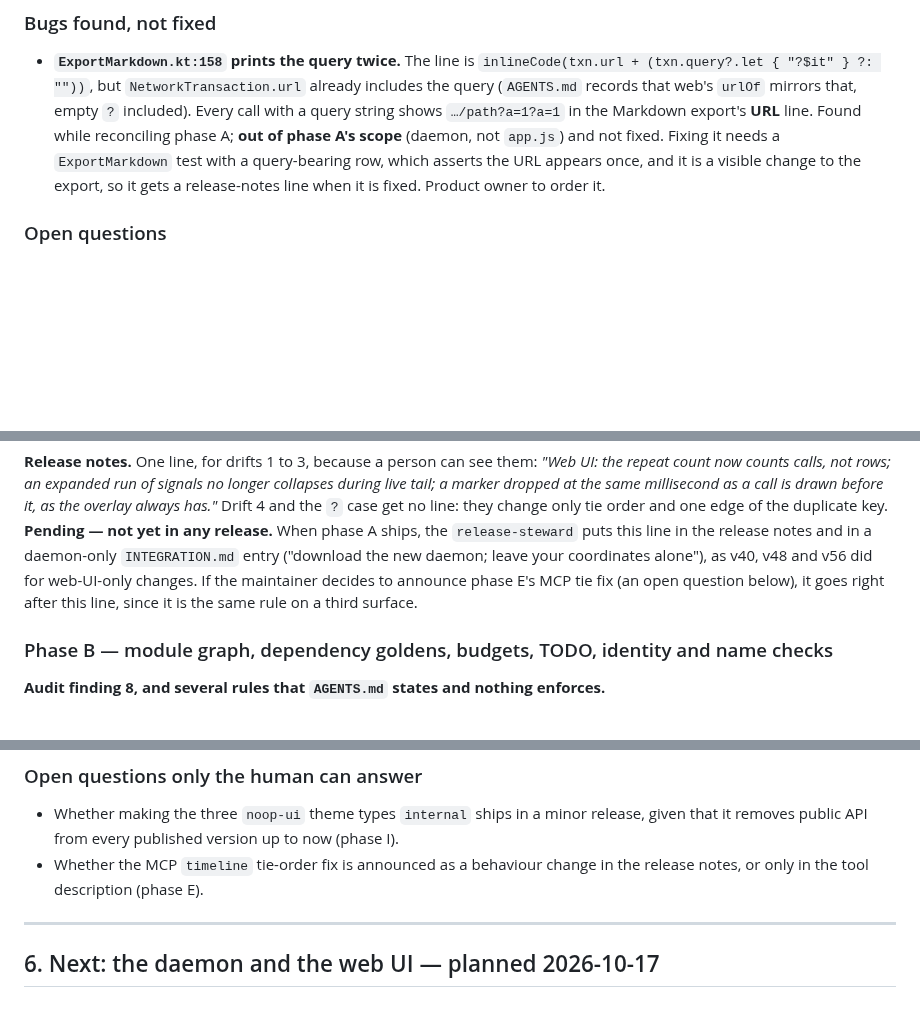
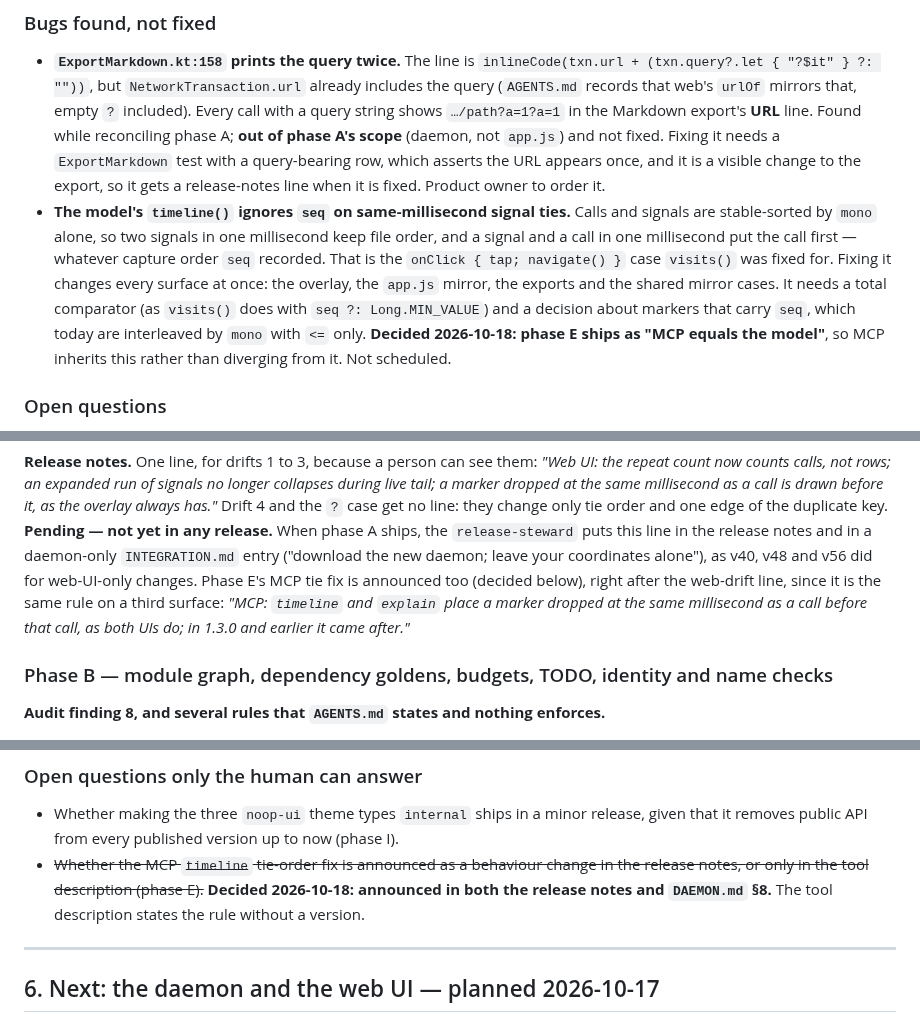
Before and after one commit to Shafichariri/kinspector, a Markdown page: docs/ROADMAP.md, 3 parts joined by grey strips. Drawn GitHub-style; blank space fills up the shorter version.

```diff
--- a/docs/ROADMAP.md
+++ b/docs/ROADMAP.md
@@ -504,6 +504,15 @@ Not new, and not forgotten. Collected here because they were spread across nine
   reconciling phase A; **out of phase A's scope** (daemon, not `app.js`) and not fixed. Fixing it needs a
   `ExportMarkdown` test with a query-bearing row, which asserts the URL appears once, and it is a visible
   change to the export, so it gets a release-notes line when it is fixed. Product owner to order it.
+- **The model's `timeline()` ignores `seq` on same-millisecond signal ties.** Calls and signals are
+  stable-sorted by `mono` alone, so two signals in one millisecond keep file order, and a signal and
+  a call in one millisecond put the call first — whatever capture order `seq` recorded. That is the
+  `onClick { tap; navigate() }` case `visits()` was fixed for. Fixing it changes every surface at
+  once: the overlay, the `app.js` mirror, the exports and the shared mirror cases. It needs a total
+  comparator (as `visits()` does with `seq ?: Long.MIN_VALUE`) and a decision about markers that
+  carry `seq`, which today are interleaved by `mono` with `<=` only. **Decided 2026-10-18: phase E
+  ships as "MCP equals the model"**, so MCP inherits this rather than diverging from it. Not
+  scheduled.
 
 ### Open questions
 
@@ -822,9 +836,10 @@ a marker dropped at the same millisecond as a call is drawn before it, as the ov
 Drift 4 and the `?` case get no line: they change only tie order and one edge of the duplicate key.
 **Pending — not yet in any release.** When phase A ships, the `release-steward` puts this line in
 the release notes and in a daemon-only `INTEGRATION.md` entry ("download the new daemon; leave your
-coordinates alone"), as v40, v48 and v56 did for web-UI-only changes. If the maintainer decides to
-announce phase E's MCP tie fix (an open question below), it goes right after this line, since it is
-the same rule on a third surface.
+coordinates alone"), as v40, v48 and v56 did for web-UI-only changes. Phase E's MCP tie fix is
+announced too (decided below), right after the web-drift line, since it is the same rule on a third
+surface: *"MCP: `timeline` and `explain` place a marker dropped at the same millisecond as a call
+before that call, as both UIs do; in 1.3.0 and earlier it came after."*
 
 ### Phase B — module graph, dependency goldens, budgets, TODO, identity and name checks
 
@@ -1020,8 +1035,9 @@ decision or a known trap:
 
 - Whether making the three `noop-ui` theme types `internal` ships in a minor release, given that it
   removes public API from every published version up to now (phase I).
-- Whether the MCP `timeline` tie-order fix is announced as a behaviour change in the release notes,
-  or only in the tool description (phase E).
+- ~~Whether the MCP `timeline` tie-order fix is announced as a behaviour change in the release notes,
+  or only in the tool description (phase E).~~ **Decided 2026-10-18: announced in both the release
+  notes and `DAEMON.md` §8.** The tool description states the rule without a version.
 
 ---
 
```
Also changed, not shown: other parts of docs/ROADMAP.md (+5 -0 lines), AGENTS.md (+5 -3 lines), docs/DAEMON.md (+5 -0 lines).
